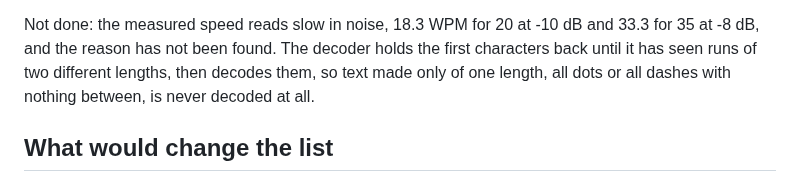
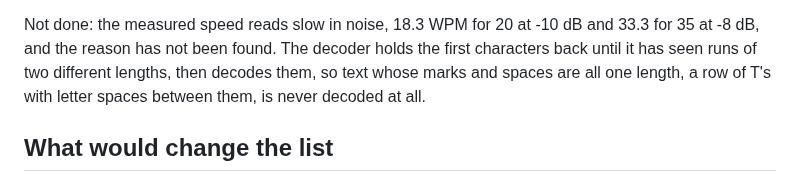
Before and after one commit to Locke-Werks/Revenant, a Markdown page: docs/modes.md, the part around the change. Rendered like a GitHub page.

Commit message:
Say which CW text never locks: one run length, not all dots

```diff
--- a/docs/modes.md
+++ b/docs/modes.md
@@ -968,8 +968,8 @@ tone 50 and 30 Hz off centre.
 Not done: the measured speed reads slow in noise, 18.3 WPM for 20 at -10 dB
 and 33.3 for 35 at -8 dB, and the reason has not been found. The decoder holds
 the first characters back until it has seen runs of two different lengths,
-then decodes them, so text made only of one length, all dots or all dashes
-with nothing between, is never decoded at all.
+then decodes them, so text whose marks and spaces are all one length, a row
+of T's with letter spaces between them, is never decoded at all.
 
 ## What would change the list
 
```
